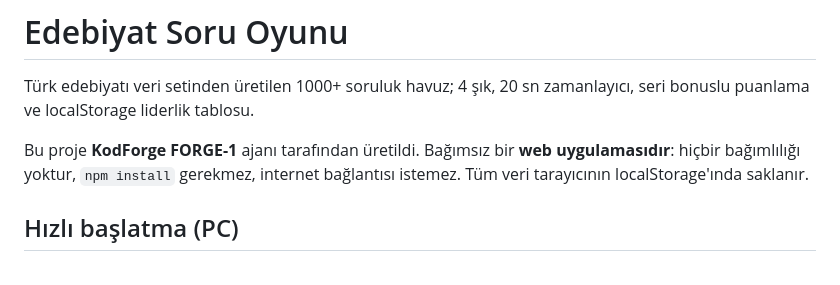
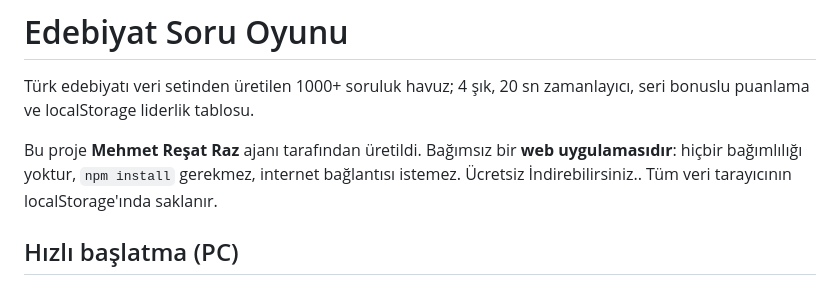
Before and after one commit to peyamraz/kodforge-edebiyat-soru-oyunu, a Markdown page: README.md, the part around the change. Rendered like a GitHub page.

```diff
--- a/README.md
+++ b/README.md
@@ -2,8 +2,8 @@
 
 Türk edebiyatı veri setinden üretilen 1000+ soruluk havuz; 4 şık, 20 sn zamanlayıcı, seri bonuslu puanlama ve localStorage liderlik tablosu.
 
-Bu proje **KodForge FORGE-1** ajanı tarafından üretildi. Bağımsız bir **web uygulamasıdır**:
-hiçbir bağımlılığı yoktur, `npm install` gerekmez, internet bağlantısı istemez.
+Bu proje **Mehmet Reşat Raz** ajanı tarafından üretildi. Bağımsız bir **web uygulamasıdır**:
+hiçbir bağımlılığı yoktur, `npm install` gerekmez, internet bağlantısı istemez. Ücretsiz İndirebilirsiniz..
 Tüm veri tarayıcının localStorage'ında saklanır.
 
 ## Hızlı başlatma (PC)
```
